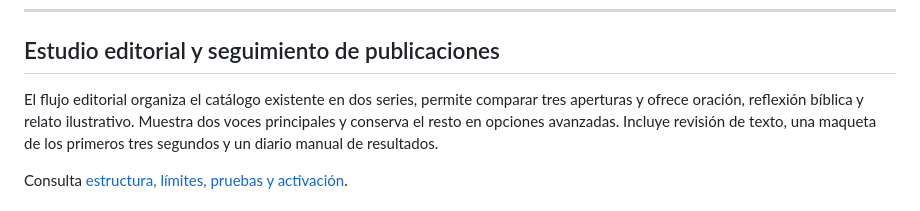
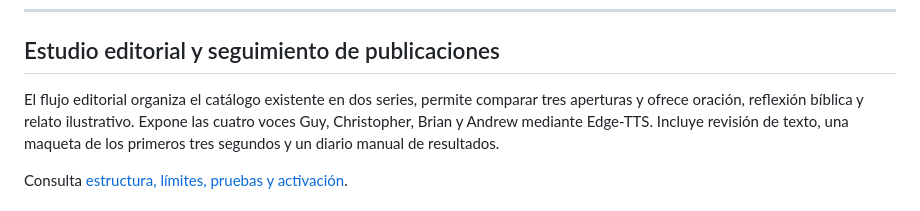
Before and after one commit to YE1SON/FB, a Markdown page: README.md, the part around the change. Drawn GitHub-style.

Commit message:
cleanup: remove leftover unused voice engines and align four-voice UI

```diff
--- a/README.md
+++ b/README.md
@@ -8,8 +8,7 @@ Una aplicación completa, ligera y de código abierto (sin costes obligatorios d
 ## Estudio editorial y seguimiento de publicaciones
 
 El flujo editorial organiza el catálogo existente en dos series, permite comparar
-tres aperturas y ofrece oración, reflexión bíblica y relato ilustrativo. Muestra
-dos voces principales y conserva el resto en opciones avanzadas. Incluye revisión
+tres aperturas y ofrece oración, reflexión bíblica y relato ilustrativo. Expone las cuatro voces Guy, Christopher, Brian y Andrew mediante Edge-TTS. Incluye revisión
 de texto, una maqueta de los primeros tres segundos y un diario manual de resultados.
 
 Consulta [estructura, límites, pruebas y activación](docs/EDITORIAL_WORKFLOW.md).
```
